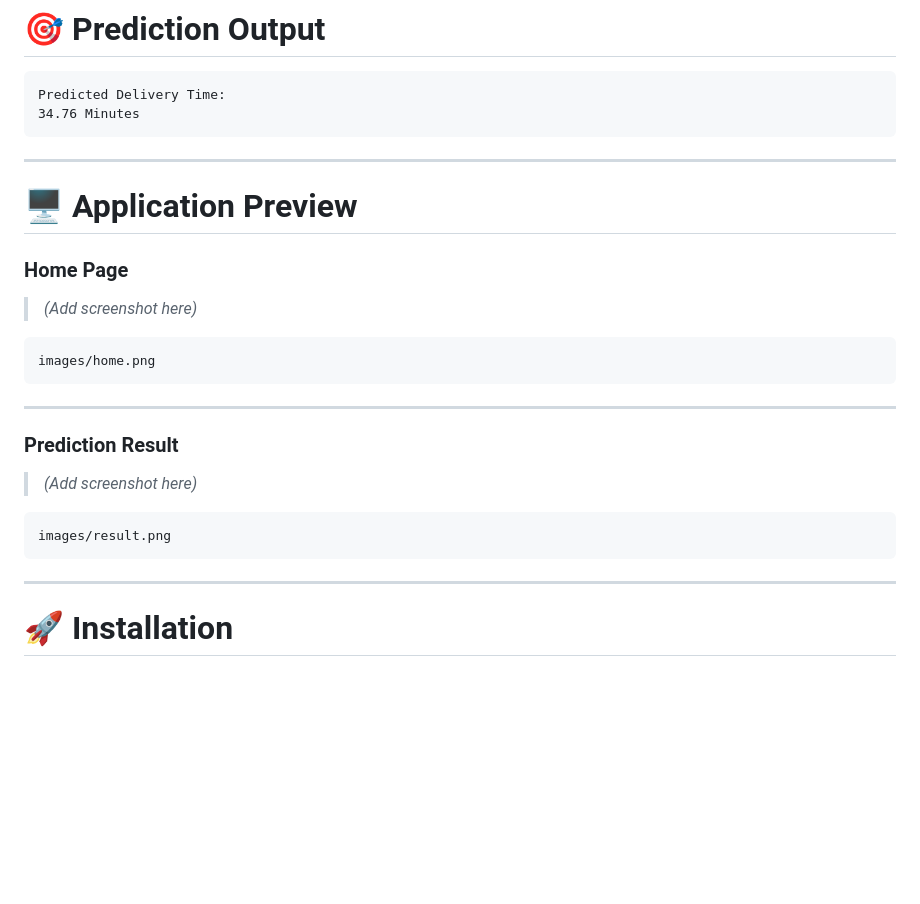
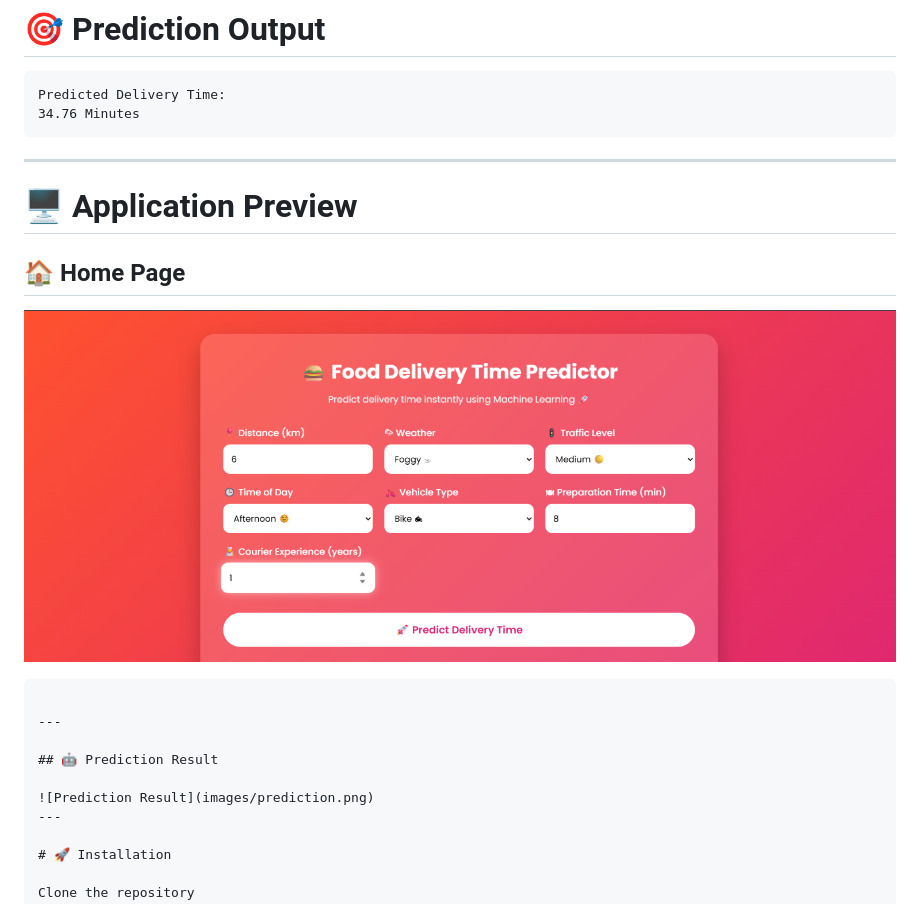
Before and after one commit to Burhan45540/DeliveryTime_Prediction_Modular, a Markdown page: README.md, the part around the change. Rendered like a GitHub page; pictures changed too: images/home.png (added); blank space fills up the shorter version.

Commit message:
add ss

````diff
--- a/README.md
+++ b/README.md
@@ -155,27 +155,20 @@ Predicted Delivery Time:
 ```
 
 ---
-
 # 🖥 Application Preview
 
-### Home Page
+## 🏠 Home Page
 
-> *(Add screenshot here)*
+![Home Page](images/home.png)
 
-```
-images/home.png
+
 ```
 
 ---
 
-### Prediction Result
+## 🤖 Prediction Result
 
-> *(Add screenshot here)*
-
-```
-images/result.png
-```
-
+![Prediction Result](images/prediction.png)
 ---
 
 # 🚀 Installation
````
Also changed, not shown: images/prediction.png (added), 2 other files.
